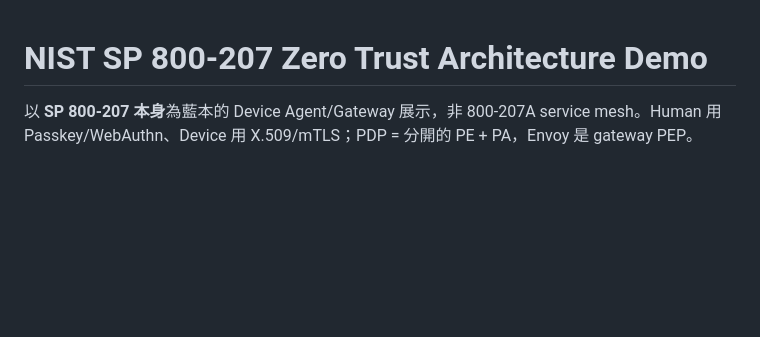
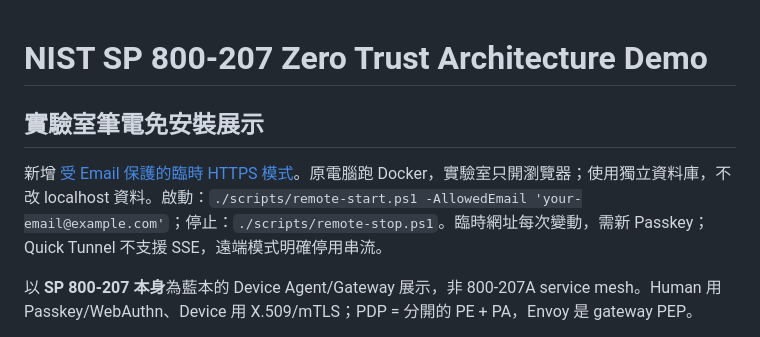
Before and after one commit to zm0204/nist-800-207-demo, a Markdown page: README.md, the part around the change. Rendered like a GitHub page; blank space fills up the shorter version.

Commit message:
Remote demo: README.md

```diff
--- a/README.md
+++ b/README.md
@@ -1,4 +1,8 @@
 # NIST SP 800-207 Zero Trust Architecture Demo
+
+## 實驗室筆電免安裝展示
+
+新增 [受 Email 保護的臨時 HTTPS 模式](docs/remote.md)。原電腦跑 Docker，實驗室只開瀏覽器；使用獨立資料庫，不改 localhost 資料。啟動：`./scripts/remote-start.ps1 -AllowedEmail 'your-email@example.com'`；停止：`./scripts/remote-stop.ps1`。臨時網址每次變動，需新 Passkey；Quick Tunnel 不支援 SSE，遠端模式明確停用串流。
 
 以 **SP 800-207 本身**為藍本的 Device Agent/Gateway 展示，非 800-207A service mesh。Human 用 Passkey/WebAuthn、Device 用 X.509/mTLS；PDP = 分開的 PE + PA，Envoy 是 gateway PEP。
 
```
